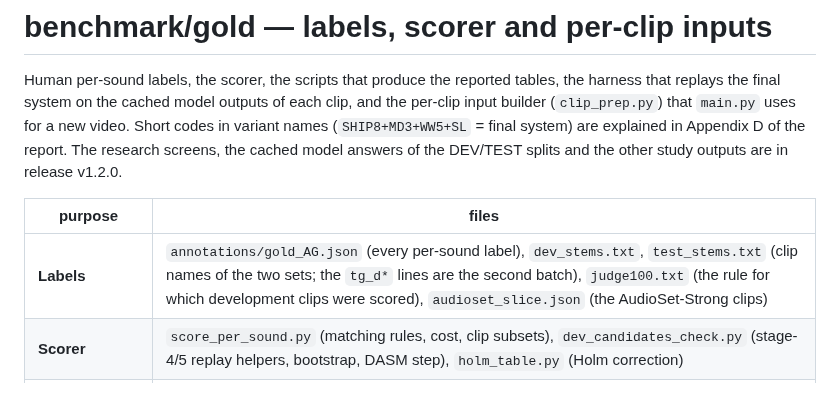
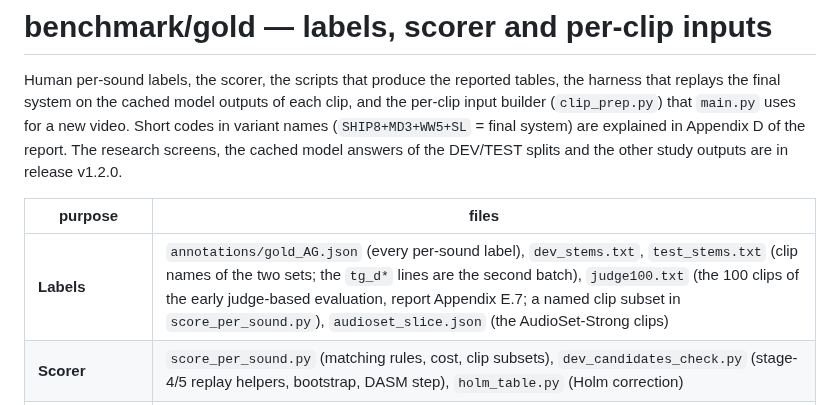
Before and after one commit to adamgavriely/unseen-sounds-visualizer, a Markdown page: benchmark/gold/README.md, the part around the change. Rendered like a GitHub page.

```diff
--- a/benchmark/gold/README.md
+++ b/benchmark/gold/README.md
@@ -9,7 +9,7 @@ v1.2.0.
 
 | purpose | files |
 |---|---|
-| **Labels** | `annotations/gold_AG.json` (every per-sound label), `dev_stems.txt`, `test_stems.txt` (clip names of the two sets; the `tg_d*` lines are the second batch), `judge100.txt` (the rule for which development clips were scored), `audioset_slice.json` (the AudioSet-Strong clips) |
+| **Labels** | `annotations/gold_AG.json` (every per-sound label), `dev_stems.txt`, `test_stems.txt` (clip names of the two sets; the `tg_d*` lines are the second batch), `judge100.txt` (the 100 clips of the early judge-based evaluation, report Appendix E.7; a named clip subset in `score_per_sound.py`), `audioset_slice.json` (the AudioSet-Strong clips) |
 | **Scorer** | `score_per_sound.py` (matching rules, cost, clip subsets), `dev_candidates_check.py` (stage-4/5 replay helpers, bootstrap, DASM step), `holm_table.py` (Holm correction) |
 | **Report tables** | `final_vs_baselines.py` → `final_vs_baselines.json` (final system and baselines); `final_vs_baselines_extra.py` → `final_vs_baselines_extra.json` (F1 intervals, danger sounds) |
 | **Scoring harness** | `dev_harness.py` (variants, stage 4/5 through the pipeline code; first 49 development clips) and `merged_dev.py` (all 71); `test_harness_prep.py`, `test_harness.py` (first 59 test clips) and `final_test.py` → `final_test.json` (all 87), `parity_check.py`. The 49- and 59-clip harnesses ran on the first batch of clips and their result files are in release v1.2.0; `merged_dev.py` and `final_test.py` give the reported 71/87 results |
```
Also changed, not shown: README.md (+1 -1 lines), docs/report/figures/results_bars.png, 8 other files.
